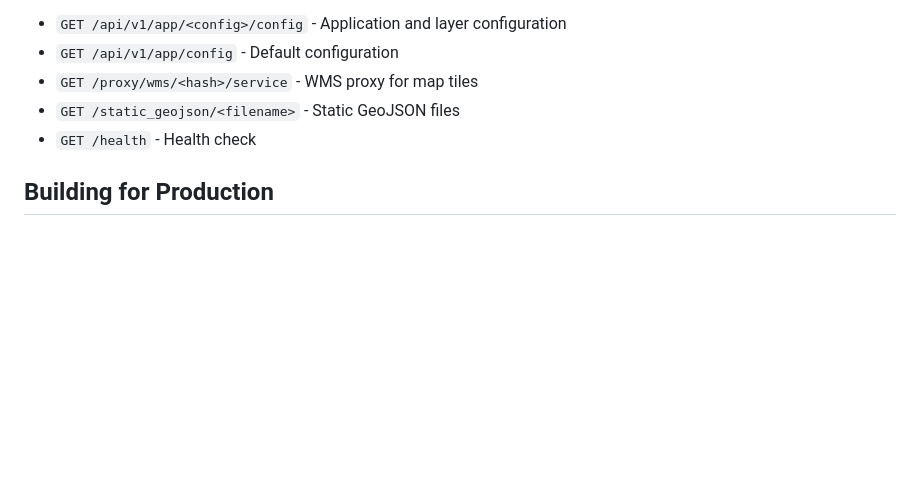
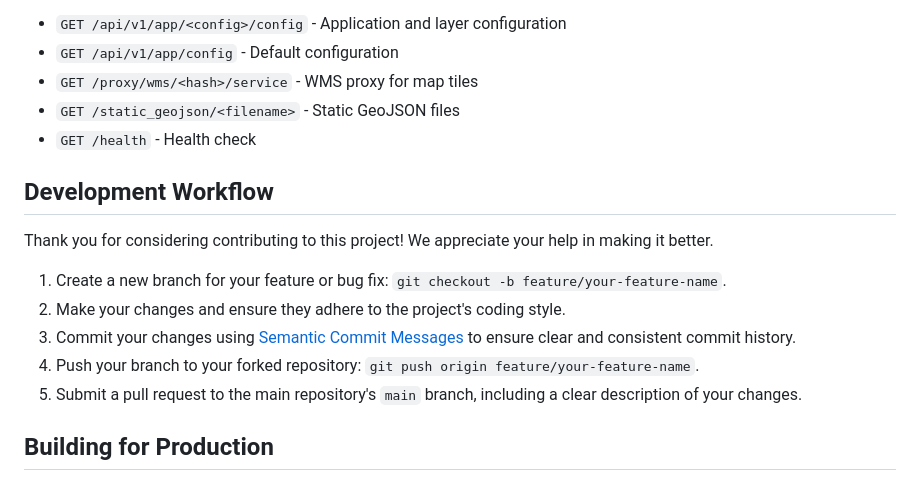
Before and after one commit to BI-ume/OLKD_Svelte, a Markdown page: README.md, the part around the change. Drawn GitHub-style; blank space fills up the shorter version.

Commit message:
docs(readme): add Development Workflow to README

```diff
--- a/README.md
+++ b/README.md
@@ -130,6 +130,16 @@ FLASK_APP=munimap.app:create_app flask run --host=0.0.0.0 --port=8080
 - `GET /static_geojson/<filename>` - Static GeoJSON files
 - `GET /health` - Health check
 
+## Development Workflow
+
+Thank you for considering contributing to this project! We appreciate your help in making it better.
+
+1. Create a new branch for your feature or bug fix: `git checkout -b feature/your-feature-name`.
+2. Make your changes and ensure they adhere to the project's coding style.
+3. Commit your changes using [Semantic Commit Messages](https://semantic-release.gitbook.io/semantic-release/#commit-message-format) to ensure clear and consistent commit history.
+4. Push your branch to your forked repository: `git push origin feature/your-feature-name`.
+5. Submit a pull request to the main repository's `main` branch, including a clear description of your changes.
+
 ## Building for Production
 
 ### With Docker
```
